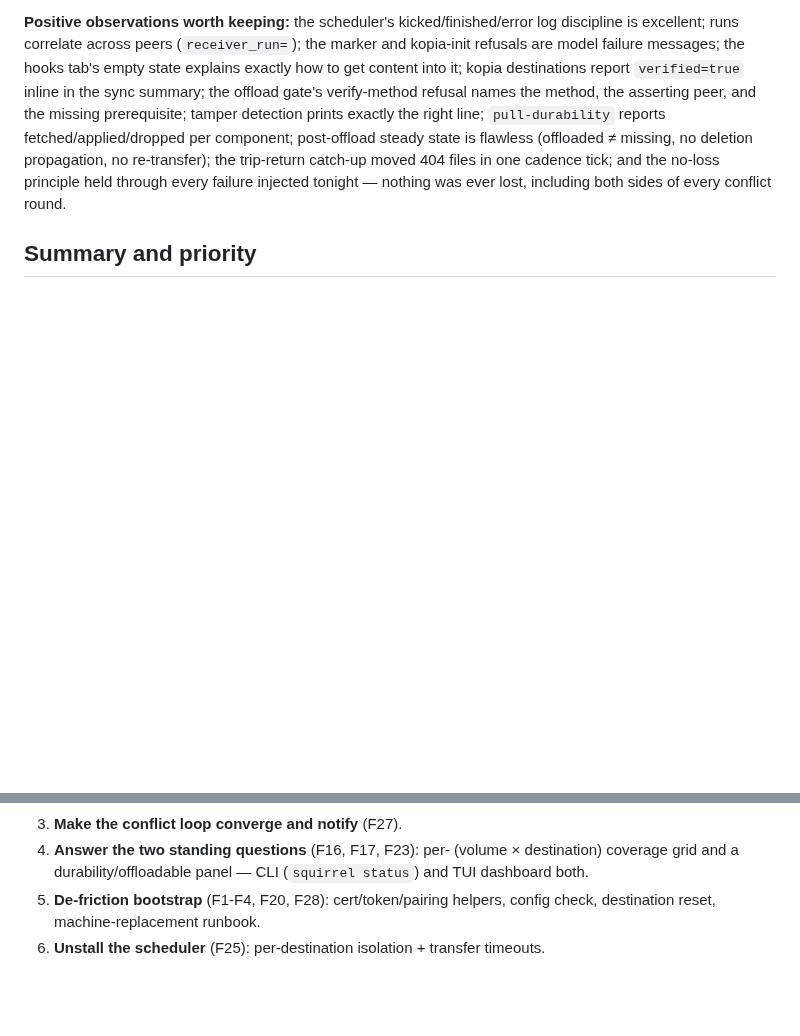
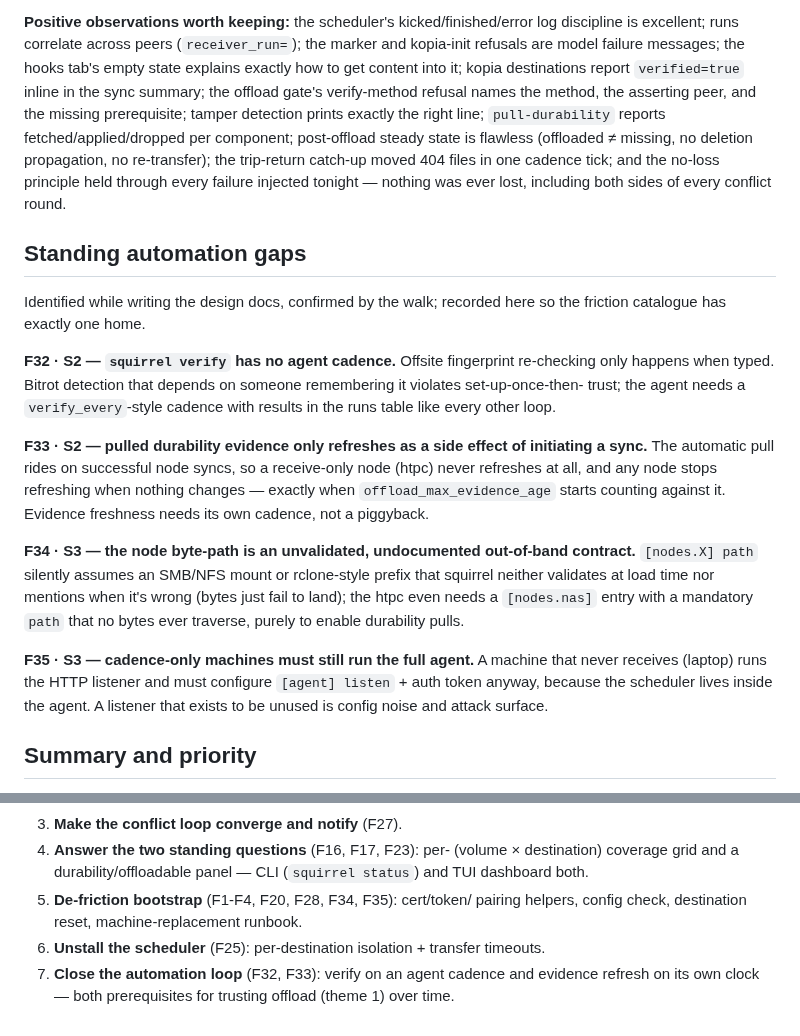
Before and after one commit to mbertschler/squirrel, a Markdown page: design/friction-log.md, 2 parts joined by grey strips. Drawn GitHub-style; blank space fills up the shorter version.

```diff
--- a/design/friction-log.md
+++ b/design/friction-log.md
@@ -389,6 +389,37 @@ deletion propagation, no re-transfer); the trip-return catch-up moved
 every failure injected tonight — nothing was ever lost, including
 both sides of every conflict round.
 
+## Standing automation gaps
+
+Identified while writing the design docs, confirmed by the walk;
+recorded here so the friction catalogue has exactly one home.
+
+**F32 · S2 — `squirrel verify` has no agent cadence.** Offsite
+fingerprint re-checking only happens when typed. Bitrot detection
+that depends on someone remembering it violates set-up-once-then-
+trust; the agent needs a `verify_every`-style cadence with results in
+the runs table like every other loop.
+
+**F33 · S2 — pulled durability evidence only refreshes as a side
+effect of initiating a sync.** The automatic pull rides on successful
+node syncs, so a receive-only node (htpc) never refreshes at all, and
+any node stops refreshing when nothing changes — exactly when
+`offload_max_evidence_age` starts counting against it. Evidence
+freshness needs its own cadence, not a piggyback.
+
+**F34 · S3 — the node byte-path is an unvalidated, undocumented
+out-of-band contract.** `[nodes.X] path` silently assumes an SMB/NFS
+mount or rclone-style prefix that squirrel neither validates at load
+time nor mentions when it's wrong (bytes just fail to land); the
+htpc even needs a `[nodes.nas]` entry with a mandatory `path` that no
+bytes ever traverse, purely to enable durability pulls.
+
+**F35 · S3 — cadence-only machines must still run the full agent.**
+A machine that never receives (laptop) runs the HTTP listener and
+must configure `[agent] listen` + auth token anyway, because the
+scheduler lives inside the agent. A listener that exists to be unused
+is config noise and attack surface.
+
 ## Summary and priority
 
 The engine is trustworthy; the *seams* between its subsystems and the
@@ -415,8 +446,11 @@ Suggested attack order:
 4. **Answer the two standing questions** (F16, F17, F23): per-
    (volume × destination) coverage grid and a durability/offloadable
    panel — CLI (`squirrel status`) and TUI dashboard both.
-5. **De-friction bootstrap** (F1-F4, F20, F28): cert/token/pairing
-   helpers, config check, destination reset, machine-replacement
-   runbook.
+5. **De-friction bootstrap** (F1-F4, F20, F28, F34, F35): cert/token/
+   pairing helpers, config check, destination reset,
+   machine-replacement runbook.
 6. **Unstall the scheduler** (F25): per-destination isolation +
    transfer timeouts.
+7. **Close the automation loop** (F32, F33): verify on an agent
+   cadence and evidence refresh on its own clock — both prerequisites
+   for trusting offload (theme 1) over time.
```
Also changed, not shown: design/reference-setup.md (+7 -21 lines), design/ux-principles.md (+5 -21 lines).
